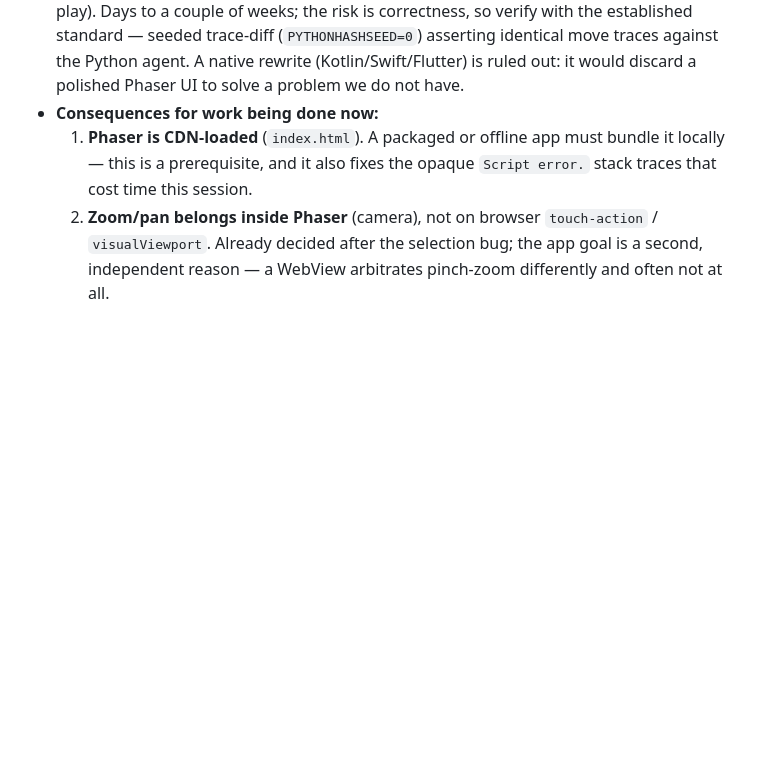
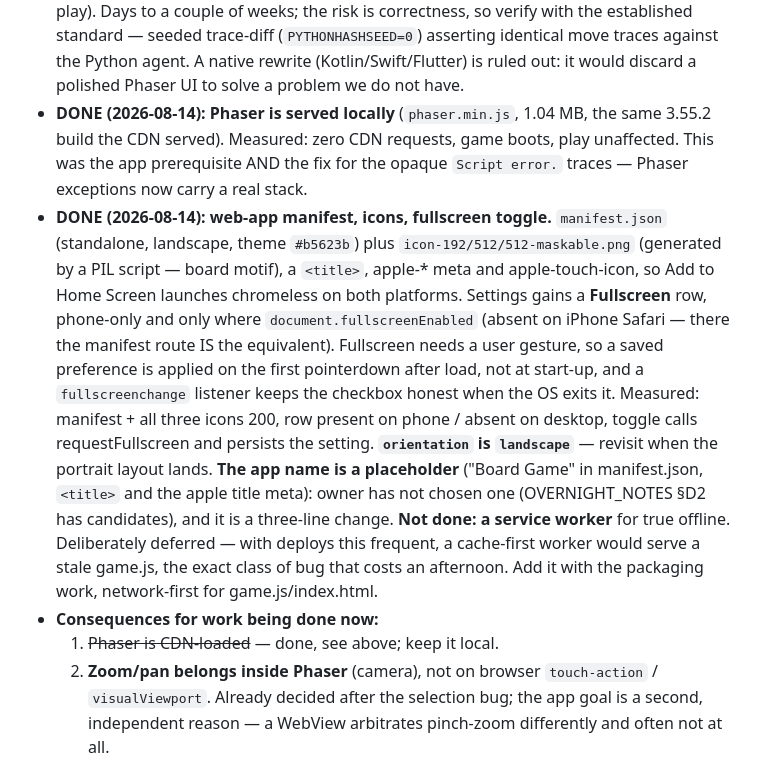
Before and after one commit to tomrecht/boardgame_koyeb, a Markdown page: CLAUDE.md, the part around the change. Rendered like a GitHub page; blank space fills up the shorter version.

Commit message:
CLAUDE.md: record the local Phaser, manifest and fullscreen work
Co-Authored-By: Claude Opus 5 <noreply@anthropic.com>

```diff
--- a/CLAUDE.md
+++ b/CLAUDE.md
@@ -411,10 +411,31 @@ with it in mind.** Assessment and the concrete implications:
   seeded trace-diff (`PYTHONHASHSEED=0`) asserting identical move traces against
   the Python agent. A native rewrite (Kotlin/Swift/Flutter) is ruled out: it
   would discard a polished Phaser UI to solve a problem we do not have.
+- **DONE (2026-08-14): Phaser is served locally** (`phaser.min.js`, 1.04 MB, the
+  same 3.55.2 build the CDN served). Measured: zero CDN requests, game boots,
+  play unaffected. This was the app prerequisite AND the fix for the opaque
+  `Script error.` traces — Phaser exceptions now carry a real stack.
+- **DONE (2026-08-14): web-app manifest, icons, fullscreen toggle.**
+  `manifest.json` (standalone, landscape, theme `#b5623b`) plus
+  `icon-192/512/512-maskable.png` (generated by a PIL script — board motif),
+  a `<title>`, apple-* meta and apple-touch-icon, so Add to Home Screen launches
+  chromeless on both platforms. Settings gains a **Fullscreen** row, phone-only
+  and only where `document.fullscreenEnabled` (absent on iPhone Safari — there
+  the manifest route IS the equivalent). Fullscreen needs a user gesture, so a
+  saved preference is applied on the first pointerdown after load, not at
+  start-up, and a `fullscreenchange` listener keeps the checkbox honest when the
+  OS exits it. Measured: manifest + all three icons 200, row present on phone /
+  absent on desktop, toggle calls requestFullscreen and persists the setting.
+  **`orientation` is `landscape`** — revisit when the portrait layout lands.
+  **The app name is a placeholder** ("Board Game" in manifest.json, `<title>`
+  and the apple title meta): owner has not chosen one (OVERNIGHT_NOTES §D2 has
+  candidates), and it is a three-line change.
+  **Not done: a service worker** for true offline. Deliberately deferred — with
+  deploys this frequent, a cache-first worker would serve a stale game.js, the
+  exact class of bug that costs an afternoon. Add it with the packaging work,
+  network-first for game.js/index.html.
 - **Consequences for work being done now:**
-  1. **Phaser is CDN-loaded** (`index.html`). A packaged or offline app must
-     bundle it locally — this is a prerequisite, and it also fixes the opaque
-     `Script error.` stack traces that cost time this session.
+  1. ~~Phaser is CDN-loaded~~ — done, see above; keep it local.
   2. **Zoom/pan belongs inside Phaser** (camera), not on browser `touch-action` /
      `visualViewport`. Already decided after the selection bug; the app goal is a
      second, independent reason — a WebView arbitrates pinch-zoom differently
```
